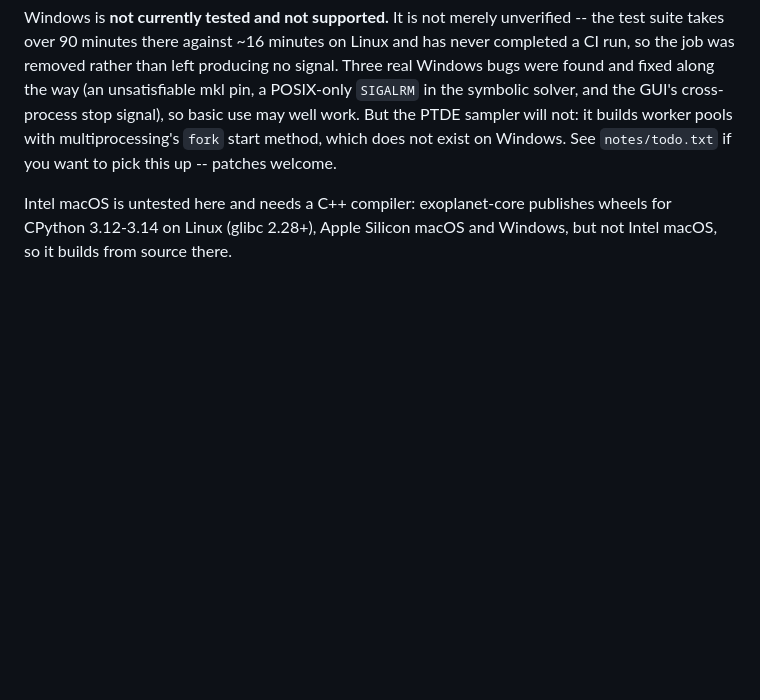
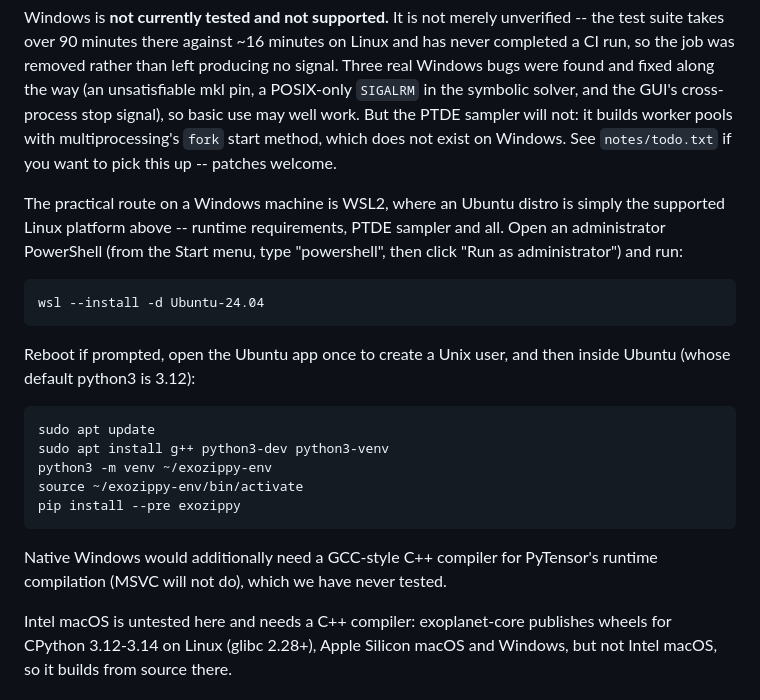
Before and after one commit to jdeast/EXOZIPPy, a Markdown page: README.md, the part around the change. Drawn GitHub-style; blank space fills up the shorter version.

Commit message:
README: recommend WSL2 for Windows, with setup directions
An Ubuntu WSL2 distro is just the supported Linux platform, PTDE
sampler included, so give the explicit steps (admin PowerShell
wsl --install, then apt + venv + pip inside Ubuntu) rather than
untested native-Windows compiler advice.

Co-Authored-By: Claude Fable 5 <noreply@anthropic.com>

````diff
--- a/README.md
+++ b/README.md
@@ -59,6 +59,29 @@ sampler will not: it builds worker pools with multiprocessing's `fork` start
 method, which does not exist on Windows. See `notes/todo.txt` if you want to
 pick this up -- patches welcome.
 
+The practical route on a Windows machine is WSL2, where an Ubuntu distro is
+simply the supported Linux platform above -- runtime requirements, PTDE
+sampler and all. Open an administrator PowerShell (from the Start menu, type
+"powershell", then click "Run as administrator") and run:
+
+```
+wsl --install -d Ubuntu-24.04
+```
+
+Reboot if prompted, open the Ubuntu app once to create a Unix user, and then
+inside Ubuntu (whose default python3 is 3.12):
+
+```
+sudo apt update
+sudo apt install g++ python3-dev python3-venv
+python3 -m venv ~/exozippy-env
+source ~/exozippy-env/bin/activate
+pip install --pre exozippy
+```
+
+Native Windows would additionally need a GCC-style C++ compiler for PyTensor's
+runtime compilation (MSVC will not do), which we have never tested.
+
 Intel macOS is untested here and needs a C++ compiler: exoplanet-core publishes
 wheels for CPython 3.12-3.14 on Linux (glibc 2.28+), Apple Silicon macOS and
 Windows, but not Intel macOS, so it builds from source there.
````
